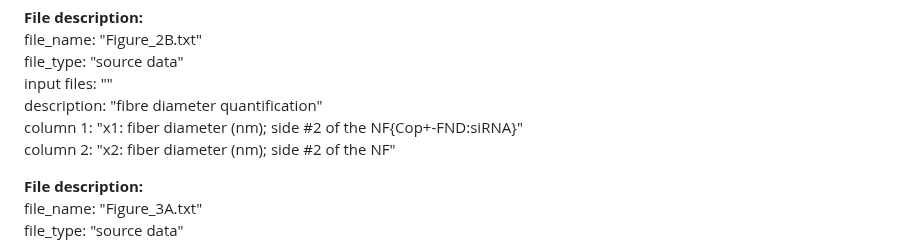
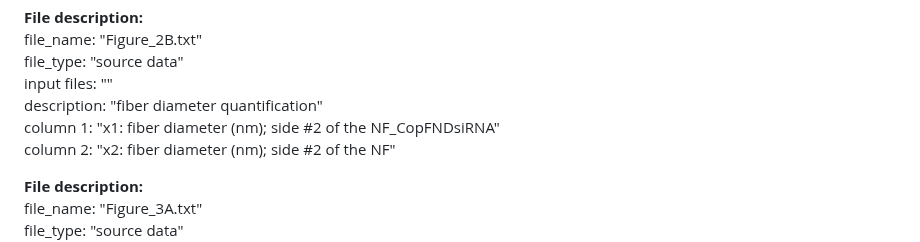
Before and after one commit to KindermannMarek/Topical-siRNA-therapy-1, a Markdown page: README.md, the part around the change. GitHub-like rendering.

```diff
--- a/README.md
+++ b/README.md
@@ -28,8 +28,8 @@ column 6:    "sd2: standard deviations over three single measurements from separ
 file_name:   "Figure_2B.txt"
 file_type:   "source data"
 input files: ""
-description: "fibre diameter quantification"
-column 1:    "x1: fiber diameter (nm); side #2 of the NF{Cop+-FND:siRNA}"
+description: "fiber diameter quantification"
+column 1:    "x1: fiber diameter (nm); side #2 of the NF_CopFNDsiRNA"
 column 2:    "x2: fiber diameter (nm); side #2 of the NF"
 
 **File description:**
```
